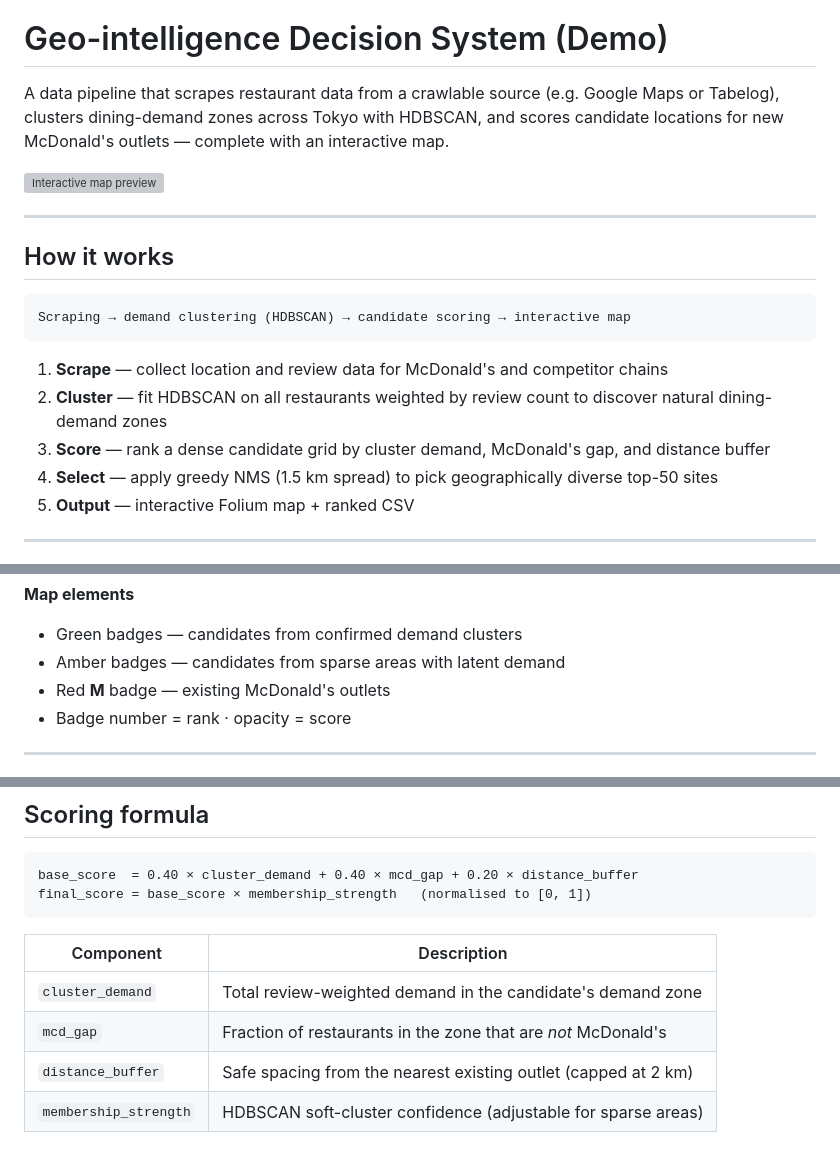
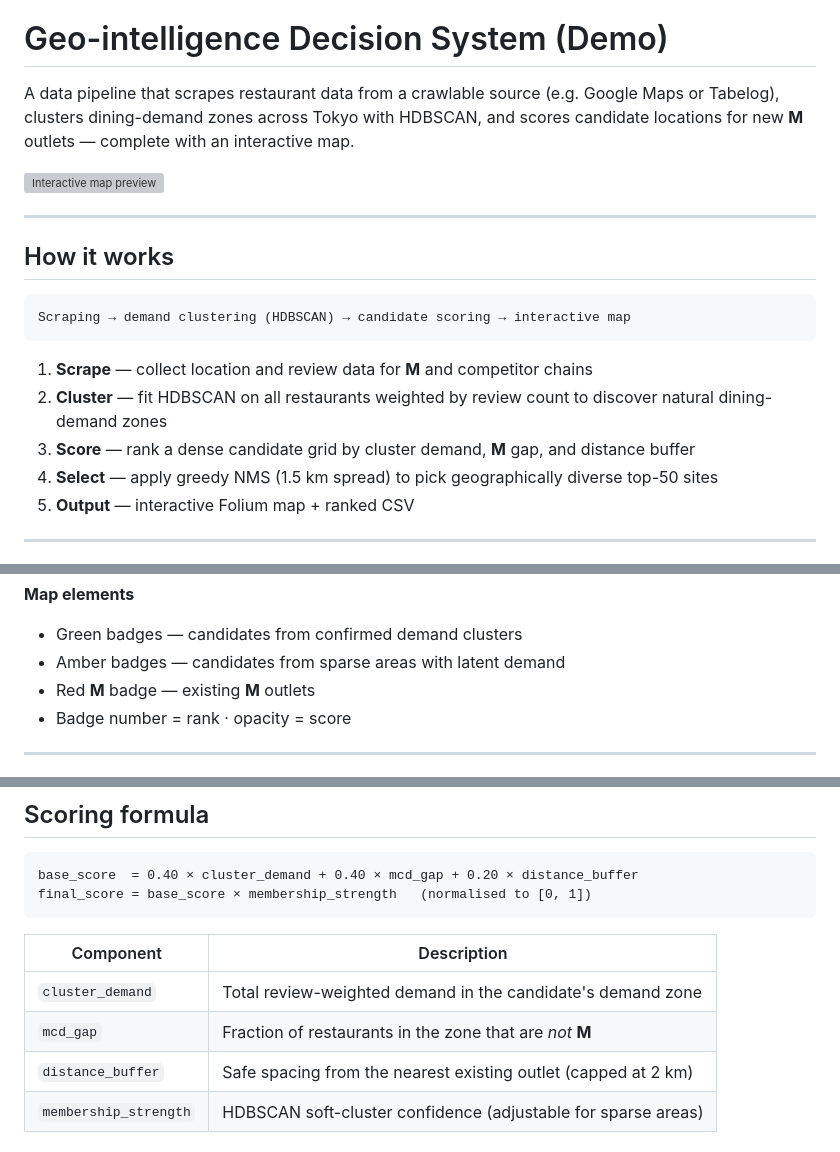
Before and after one commit to wf0601/QSR_new_site_selection, a Markdown page: README_EN.md, 3 parts joined by grey strips. GitHub-like rendering; grey boxes are pictures that could not be loaded.

````diff
--- a/README_EN.md
+++ b/README_EN.md
@@ -2,7 +2,7 @@
 
 # Geo-intelligence Decision System (Demo)
 
-A data pipeline that scrapes restaurant data from a crawlable source (e.g. Google Maps or Tabelog), clusters dining-demand zones across Tokyo with HDBSCAN, and scores candidate locations for new McDonald's outlets — complete with an interactive map.
+A data pipeline that scrapes restaurant data from a crawlable source (e.g. Google Maps or Tabelog), clusters dining-demand zones across Tokyo with HDBSCAN, and scores candidate locations for new **M** outlets — complete with an interactive map.
 
 ![Interactive map preview](assets/thumbnail.png)
 
@@ -14,9 +14,9 @@ A data pipeline that scrapes restaurant data from a crawlable source (e.g. Googl
 Scraping → demand clustering (HDBSCAN) → candidate scoring → interactive map
 ```
 
-1. **Scrape** — collect location and review data for McDonald's and competitor chains
+1. **Scrape** — collect location and review data for **M** and competitor chains
 2. **Cluster** — fit HDBSCAN on all restaurants weighted by review count to discover natural dining-demand zones
-3. **Score** — rank a dense candidate grid by cluster demand, McDonald's gap, and distance buffer
+3. **Score** — rank a dense candidate grid by cluster demand, **M** gap, and distance buffer
 4. **Select** — apply greedy NMS (1.5 km spread) to pick geographically diverse top-50 sites
 5. **Output** — interactive Folium map + ranked CSV
 
@@ -95,7 +95,7 @@ python app_interactive.py    # outputs output/interactive_map.html
 **Map elements**
 - Green badges — candidates from confirmed demand clusters
 - Amber badges — candidates from sparse areas with latent demand
-- Red **M** badge — existing McDonald's outlets
+- Red **M** badge — existing **M** outlets
 - Badge number = rank · opacity = score
 
 ---
@@ -120,7 +120,7 @@ final_score = base_score × membership_strength   (normalised to [0, 1])
 | Component | Description |
 |---|---|
 | `cluster_demand` | Total review-weighted demand in the candidate's demand zone |
-| `mcd_gap` | Fraction of restaurants in the zone that are *not* McDonald's |
+| `mcd_gap` | Fraction of restaurants in the zone that are *not* **M** |
 | `distance_buffer` | Safe spacing from the nearest existing outlet (capped at 2 km) |
 | `membership_strength` | HDBSCAN soft-cluster confidence (adjustable for sparse areas) |
 
````
Also changed, not shown: README.md (+5 -5 lines).
